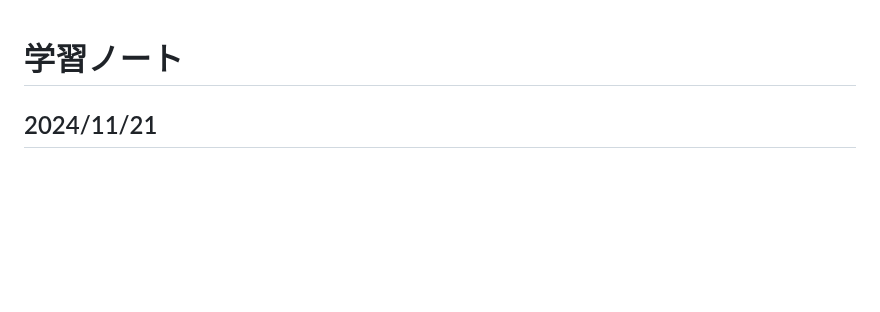
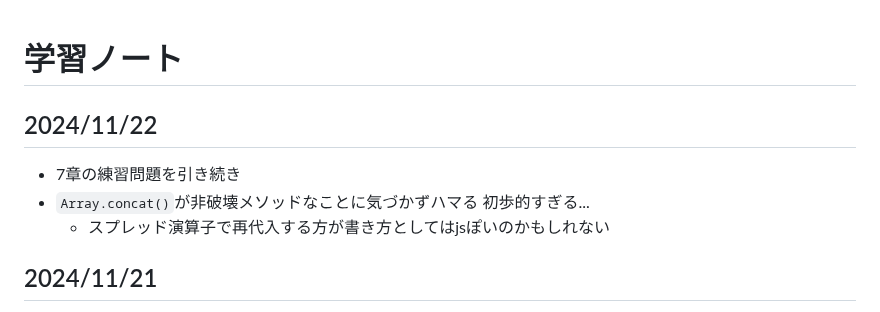
Before and after one commit to wataru-arai/til, a Markdown page: typescript/learning_ts/note.md, the part around the change. GitHub-like rendering; blank space fills up the shorter version.

Commit message:
feat:learning_ts 7 wip

```diff
--- a/typescript/learning_ts/note.md
+++ b/typescript/learning_ts/note.md
@@ -1,4 +1,9 @@
 # 学習ノート
+## 2024/11/22
+- 7章の練習問題を引き続き
+- `Array.concat()`が非破壊メソッドなことに気づかずハマる 初歩的すぎる...
+  - スプレッド演算子で再代入する方が書き方としてはjsぽいのかもしれない
+
 ## 2024/11/21
 - 7章の練習問題を引き続き
 - Hashの多重代入ですでにある変数に代入するときは`({ time, songs, artists } = formatSong(item))`のようにカッコで括らないとダメだった
```
